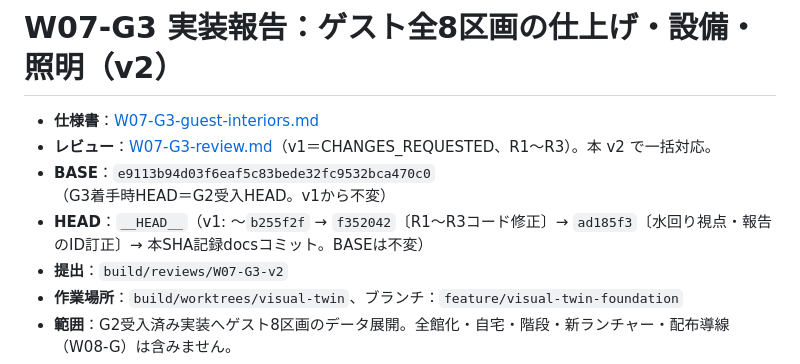
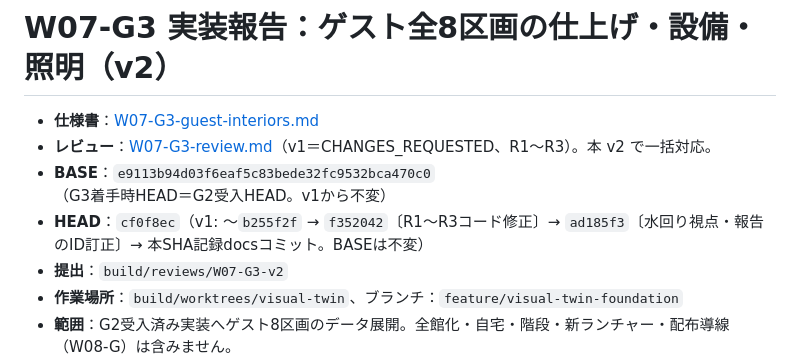
Before and after one commit to kenryuuuuuuuuuu/Ryuka-Interior-Designer, a Markdown page: docs/tasks/W07-G3-report.md, the part around the change. Drawn GitHub-style.

Commit message:
docs: record W07-G3-v2 HEAD SHA in report
Co-Authored-By: Claude Sonnet 5 <noreply@anthropic.com>

```diff
--- a/docs/tasks/W07-G3-report.md
+++ b/docs/tasks/W07-G3-report.md
@@ -3,7 +3,7 @@
 - **仕様書**：[W07-G3-guest-interiors.md](W07-G3-guest-interiors.md)
 - **レビュー**：[W07-G3-review.md](W07-G3-review.md)（v1＝CHANGES_REQUESTED、R1〜R3）。本 v2 で一括対応。
 - **BASE**：`e9113b94d03f6eaf5c83bede32fc9532bca470c0`（G3着手時HEAD＝G2受入HEAD。v1から不変）
-- **HEAD**：`__HEAD__`（v1: 〜`b255f2f` → `f352042`〔R1〜R3コード修正〕→ `ad185f3`〔水回り視点・報告のID訂正〕→ 本SHA記録docsコミット。BASEは不変）
+- **HEAD**：`cf0f8ec`（v1: 〜`b255f2f` → `f352042`〔R1〜R3コード修正〕→ `ad185f3`〔水回り視点・報告のID訂正〕→ 本SHA記録docsコミット。BASEは不変）
 - **提出**：`build/reviews/W07-G3-v2`
 - **作業場所**：`build/worktrees/visual-twin`、ブランチ：`feature/visual-twin-foundation`
 - **範囲**：G2受入済み実装へゲスト8区画のデータ展開。全館化・自宅・階段・新ランチャー・配布導線（W08-G）は含みません。
```
